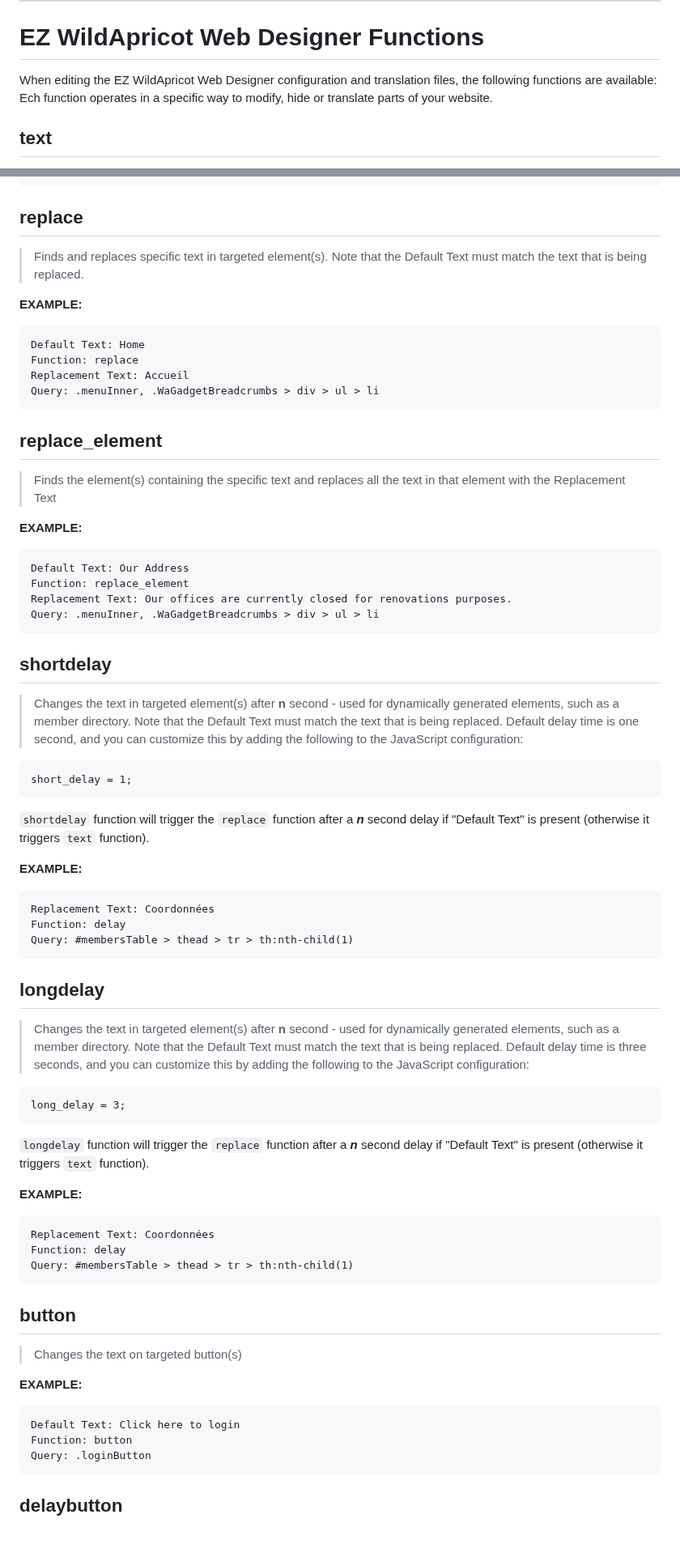
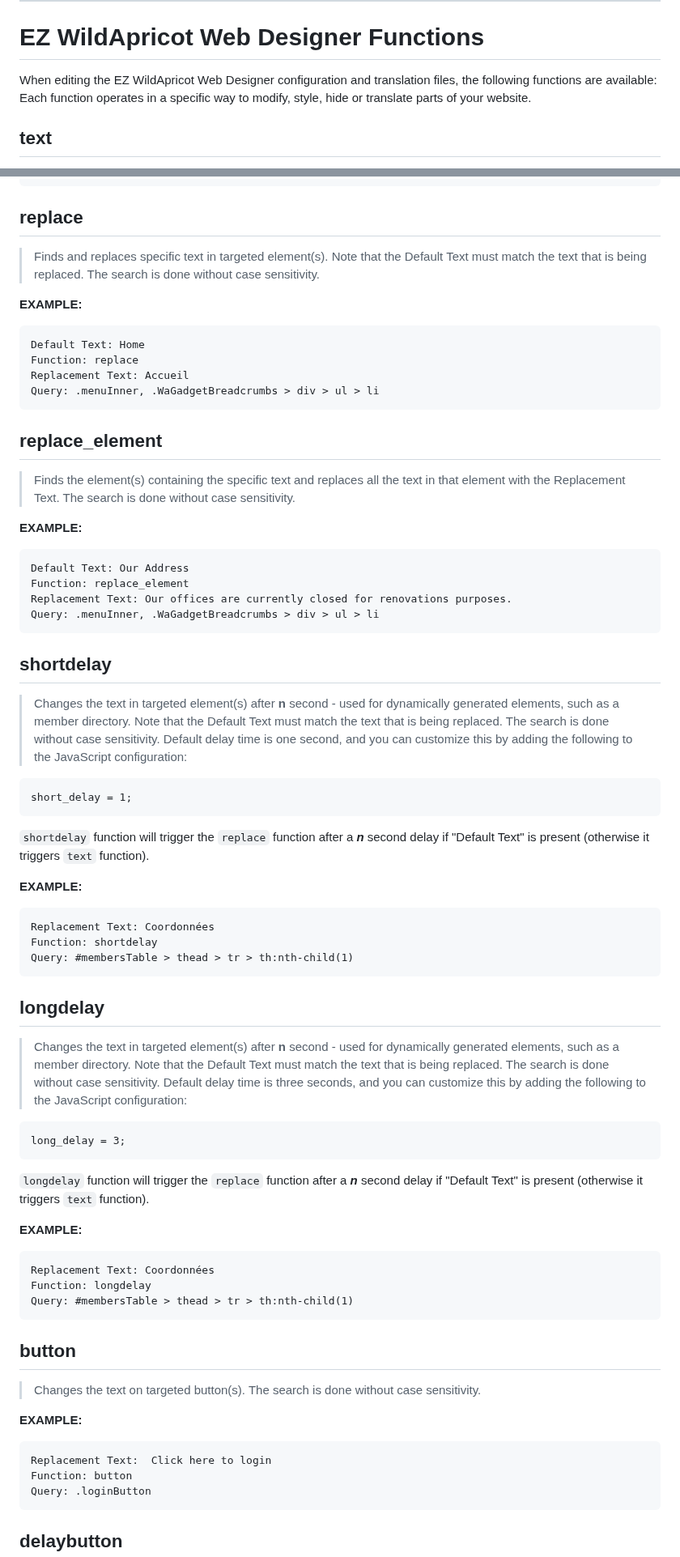
Before and after one commit to NewPath-Consulting/ez-wildapricot-webdesigner, a Markdown page: README.md, 2 parts joined by grey strips. Shown at 81% size. Drawn GitHub-style; blank space fills up the shorter version.

Commit message:
Update README.md
fixed a few typos in the function reference, added case insensitive clauses to several functions

````diff
--- a/README.md
+++ b/README.md
@@ -319,7 +319,7 @@ If you omit the ?watm-<language> in the `src` paramater the widget will load in
 
 # EZ WildApricot Web Designer Functions
 
-When editing the EZ WildApricot Web Designer configuration and translation files, the following functions are available: Ech function operates in a specific way to modify, hide or translate parts of your website.
+When editing the EZ WildApricot Web Designer configuration and translation files, the following functions are available: Each function operates in a specific way to modify, style, hide or translate parts of your website.
 
 ## **text**
 
@@ -335,7 +335,7 @@ Query: .loginBoxChangePassword
 
 ## **replace**
 
-> Finds and replaces specific text in targeted element(s). Note that the Default Text must match the text that is being replaced.
+> Finds and replaces specific text in targeted element(s). Note that the Default Text must match the text that is being replaced. The search is done without case sensitivity.
 
 **EXAMPLE:**
 
@@ -348,7 +348,7 @@ Query: .menuInner, .WaGadgetBreadcrumbs > div > ul > li
 
 ## **replace_element**
 
-> Finds the element(s) containing the specific text and replaces all the text in that element with the Replacement Text
+> Finds the element(s) containing the specific text and replaces all the text in that element with the Replacement Text. The search is done without case sensitivity.
 
 **EXAMPLE:**
 
@@ -361,7 +361,7 @@ Query: .menuInner, .WaGadgetBreadcrumbs > div > ul > li
 
 ## **shortdelay**
 
-> Changes the text in targeted element(s) after **n** second - used for dynamically generated elements, such as a member directory. Note that the Default Text must match the text that is being replaced. Default delay time is one second, and you can customize this by adding the following to the JavaScript configuration:
+> Changes the text in targeted element(s) after **n** second - used for dynamically generated elements, such as a member directory. Note that the Default Text must match the text that is being replaced. The search is done without case sensitivity. Default delay time is one second, and you can customize this by adding the following to the JavaScript configuration:
 
 ```html
 short_delay = 1;
@@ -373,13 +373,13 @@ short_delay = 1;
 
 ```text
 Replacement Text: Coordonnées
-Function: delay
+Function: shortdelay
 Query: #membersTable > thead > tr > th:nth-child(1)
 ```
 
 ## **longdelay**
 
-> Changes the text in targeted element(s) after **n** second - used for dynamically generated elements, such as a member directory. Note that the Default Text must match the text that is being replaced. Default delay time is three seconds, and you can customize this by adding the following to the JavaScript configuration:
+> Changes the text in targeted element(s) after **n** second - used for dynamically generated elements, such as a member directory. Note that the Default Text must match the text that is being replaced. The search is done without case sensitivity. Default delay time is three seconds, and you can customize this by adding the following to the JavaScript configuration:
 
 ```html
 long_delay = 3;
@@ -391,18 +391,18 @@ long_delay = 3;
 
 ```text
 Replacement Text: Coordonnées
-Function: delay
+Function: longdelay
 Query: #membersTable > thead > tr > th:nth-child(1)
 ```
 
 ## **button**
 
-> Changes the text on targeted button(s)
+> Changes the text on targeted button(s). The search is done without case sensitivity.
 
 **EXAMPLE:**
 
 ```text
-Default Text: Click here to login
+Replacement Text:  Click here to login
 Function: button
 Query: .loginButton
 ```
````
Also changed, not shown: other parts of README.md (+4 -4 lines).
